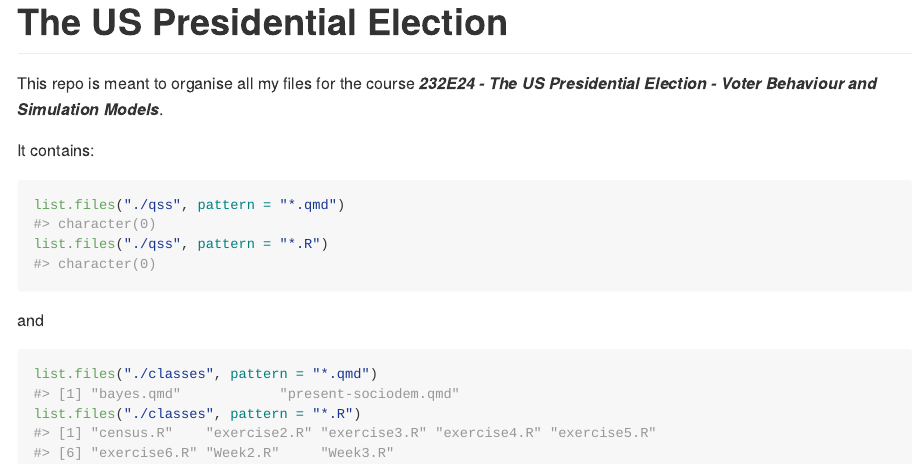
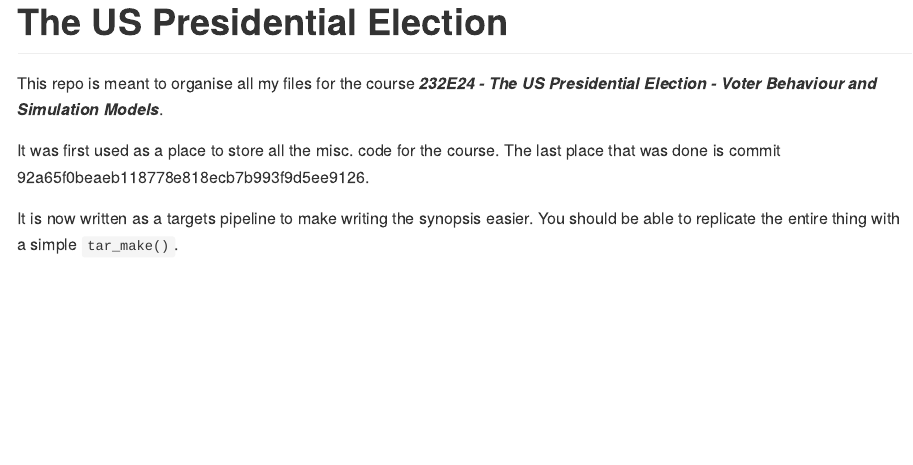
Before and after one commit to aleksanderbl29/US_pres_elec, an R Markdown document (README.Rmd): the page in a window 1100 px wide, from its top. Rendered offline with R 4.5, knitr and Pandoc, with nearby package versions; badge pictures from the web are left out.

Commit message:
Update readme

````diff
--- a/README.Rmd
+++ b/README.Rmd
@@ -19,16 +19,6 @@ knitr::opts_chunk$set(
 
 This repo is meant to organise all my files for the course ***232E24 - The US Presidential Election - Voter Behaviour and Simulation Models***.
 
-It contains:
+It was first used as a place to store all the misc. code for the course. The last place that was done is commit 92a65f0beaeb118778e818ecb7b993f9d5ee9126.
 
-```{r}
-list.files("./qss", pattern = "*.qmd")
-list.files("./qss", pattern = "*.R")
-```
-
-and
-
-```{r}
-list.files("./classes", pattern = "*.qmd")
-list.files("./classes", pattern = "*.R")
-```
+It is now written as a targets pipeline to make writing the synopsis easier. You should be able to replicate the entire thing with a simple `tar_make()`.
````
Also changed, not shown: README.md.
